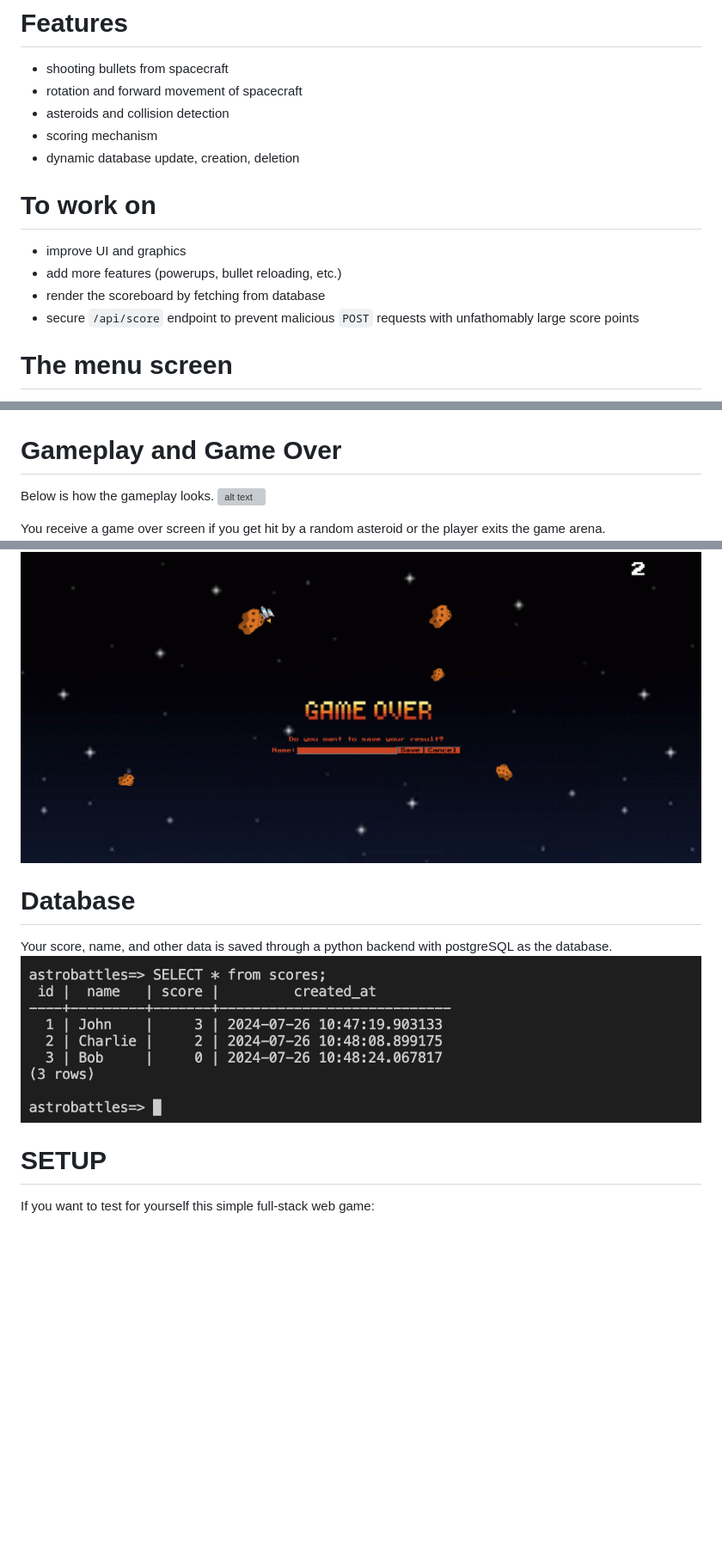
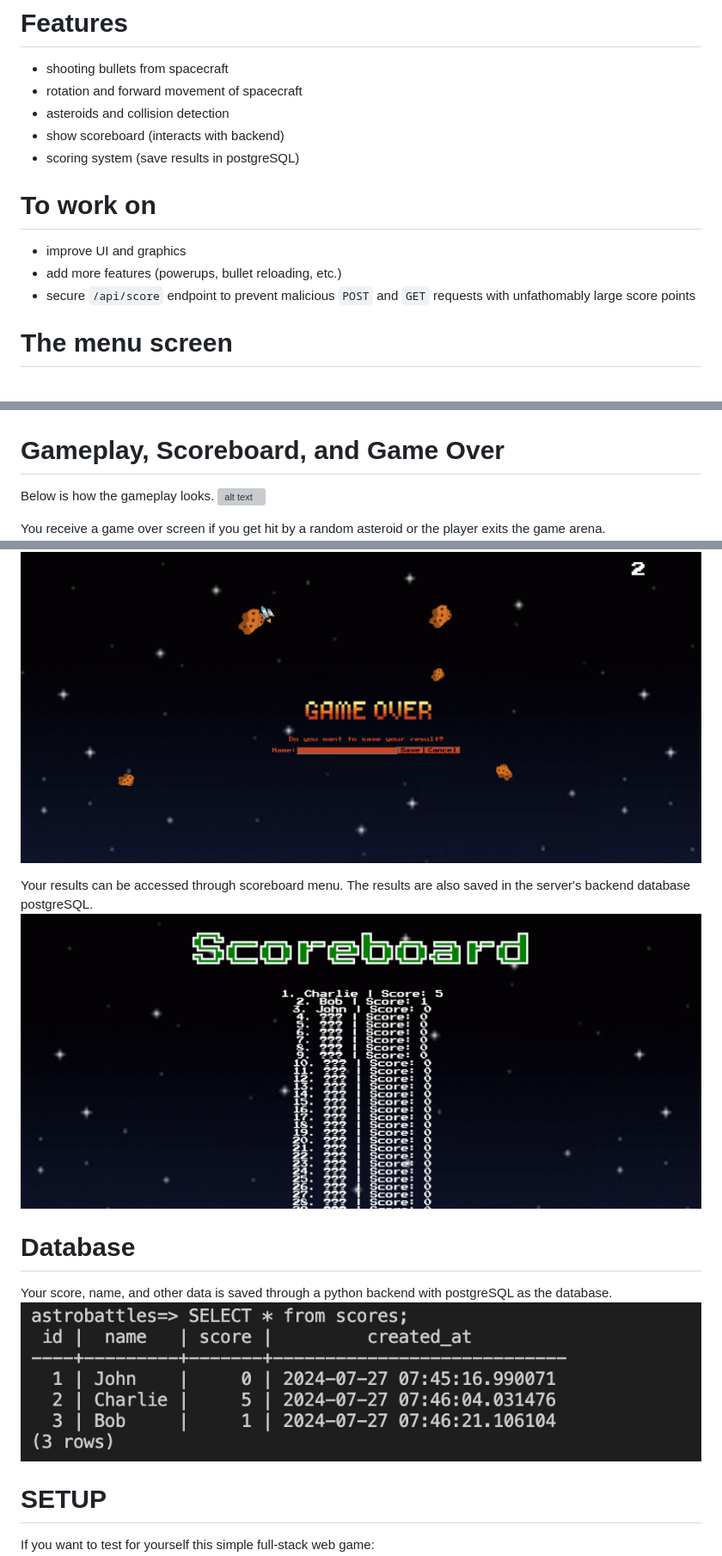
Before and after one commit to stangeqwq/astrobattles, a Markdown page: README.md, 3 parts joined by grey strips. Shown: that part at 86% size. Drawn GitHub-style; pictures changed too: static/assets/backend.png (added), static/assets/functionaldatabase.png (deleted), static/assets/scoreboard.png (added); blank space fills up the shorter version; grey boxes are pictures that could not be loaded.

Commit message:
update README/tickets

```diff
--- a/README.md
+++ b/README.md
@@ -4,27 +4,30 @@ This is a 2D shooter website game with the objective of avoiding asteroids and s
 - shooting bullets from spacecraft
 - rotation and forward movement of spacecraft
 - asteroids and collision detection
-- scoring mechanism
-- dynamic database update, creation, deletion
+- show scoreboard (interacts with backend)
+- scoring system (save results in postgreSQL)
 # To work on
 - improve UI and graphics
 - add more features (powerups, bullet reloading, etc.)
-- render the scoreboard by fetching from database
-- secure `/api/score` endpoint to prevent malicious `POST` requests with unfathomably large score points
+- secure `/api/score` endpoint to prevent malicious `POST` and `GET` requests with unfathomably large score points
 
 # The menu screen
 Below is an image of the interactive javascript menu screen.
 ![alt text](https://github.com/stangeqwq/astrobattles/blob/main/static/assets/start.png)
-# Gameplay and Game Over
+# Gameplay, Scoreboard, and Game Over
 Below is how the gameplay looks.
 ![alt text](https://github.com/stangeqwq/astrobattles/blob/main/static/assets/gameplay.gif)
 
 You receive a game over screen if you get hit by a random asteroid or the player exits the game arena.
 ![alt text](https://github.com/stangeqwq/astrobattles/blob/main/static/assets/GameOverAsteroid.png)
 
+Your results can be accessed through scoreboard menu. The results are also saved in the server's backend database postgreSQL.
+![alt text](https://github.com/stangeqwq/astrobattles/blob/main/static/assets/scoreboard.png)
+
+
 # Database
 Your score, name, and other data is saved through a python backend with postgreSQL as the database.
-![alt text](https://github.com/stangeqwq/astrobattles/blob/main/static/assets/functionaldatabase.png)
+![alt text](https://github.com/stangeqwq/astrobattles/blob/main/static/assets/backend.png)
 
 # SETUP
 If you want to test for yourself this simple full-stack web game:
```
